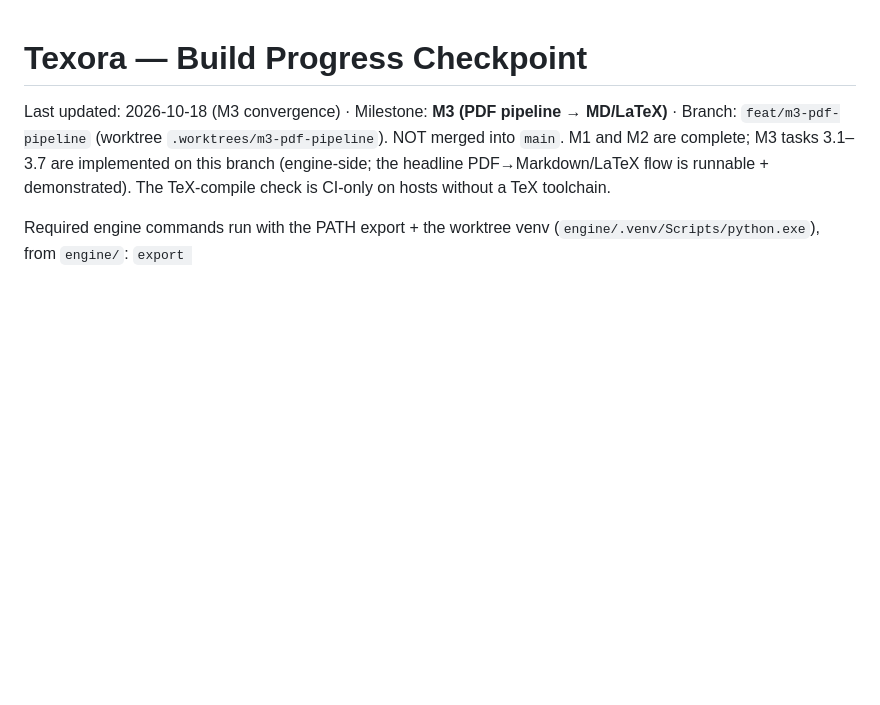
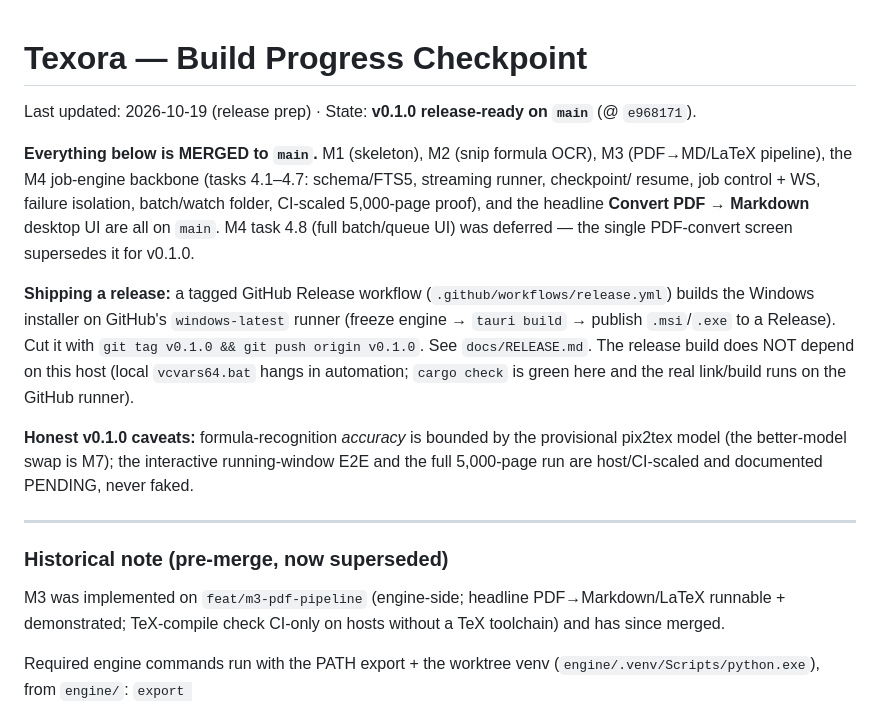
Before and after one commit to adityadhafa/texora, a Markdown page: docs/PROGRESS.md, the part around the change. Rendered like a GitHub page; blank space fills up the shorter version.

Commit message:
docs: mark v0.1.0 release-ready on main (M1-M3 + M4 backbone + PDF->MD UI merged)

```diff
--- a/docs/PROGRESS.md
+++ b/docs/PROGRESS.md
@@ -1,10 +1,27 @@
 # Texora — Build Progress Checkpoint
 
-Last updated: 2026-10-18 (M3 convergence) · Milestone: **M3 (PDF pipeline → MD/LaTeX)** ·
-Branch: `feat/m3-pdf-pipeline` (worktree `.worktrees/m3-pdf-pipeline`). NOT merged into `main`.
-M1 and M2 are complete; M3 tasks 3.1–3.7 are implemented on this branch (engine-side; the headline
-PDF→Markdown/LaTeX flow is runnable + demonstrated). The TeX-compile check is CI-only on hosts
-without a TeX toolchain.
+Last updated: 2026-10-19 (release prep) · State: **v0.1.0 release-ready on `main`** (@ `e968171`).
+
+**Everything below is MERGED to `main`.** M1 (skeleton), M2 (snip formula OCR), M3 (PDF→MD/LaTeX
+pipeline), the M4 job-engine backbone (tasks 4.1–4.7: schema/FTS5, streaming runner, checkpoint/
+resume, job control + WS, failure isolation, batch/watch folder, CI-scaled 5,000-page proof), and
+the headline **Convert PDF → Markdown** desktop UI are all on `main`. M4 task 4.8 (full batch/queue
+UI) was deferred — the single PDF-convert screen supersedes it for v0.1.0.
+
+**Shipping a release:** a tagged GitHub Release workflow (`.github/workflows/release.yml`) builds
+the Windows installer on GitHub's `windows-latest` runner (freeze engine → `tauri build` → publish
+`.msi`/`.exe` to a Release). Cut it with `git tag v0.1.0 && git push origin v0.1.0`. See
+`docs/RELEASE.md`. The release build does NOT depend on this host (local `vcvars64.bat` hangs in
+automation; `cargo check` is green here and the real link/build runs on the GitHub runner).
+
+**Honest v0.1.0 caveats:** formula-recognition *accuracy* is bounded by the provisional pix2tex
+model (the better-model swap is M7); the interactive running-window E2E and the full 5,000-page run
+are host/CI-scaled and documented PENDING, never faked.
+
+---
+### Historical note (pre-merge, now superseded)
+M3 was implemented on `feat/m3-pdf-pipeline` (engine-side; headline PDF→Markdown/LaTeX runnable +
+demonstrated; TeX-compile check CI-only on hosts without a TeX toolchain) and has since merged.
 
 Required engine commands run with the PATH export + the worktree venv
 (`engine/.venv/Scripts/python.exe`), from `engine/`:
```
